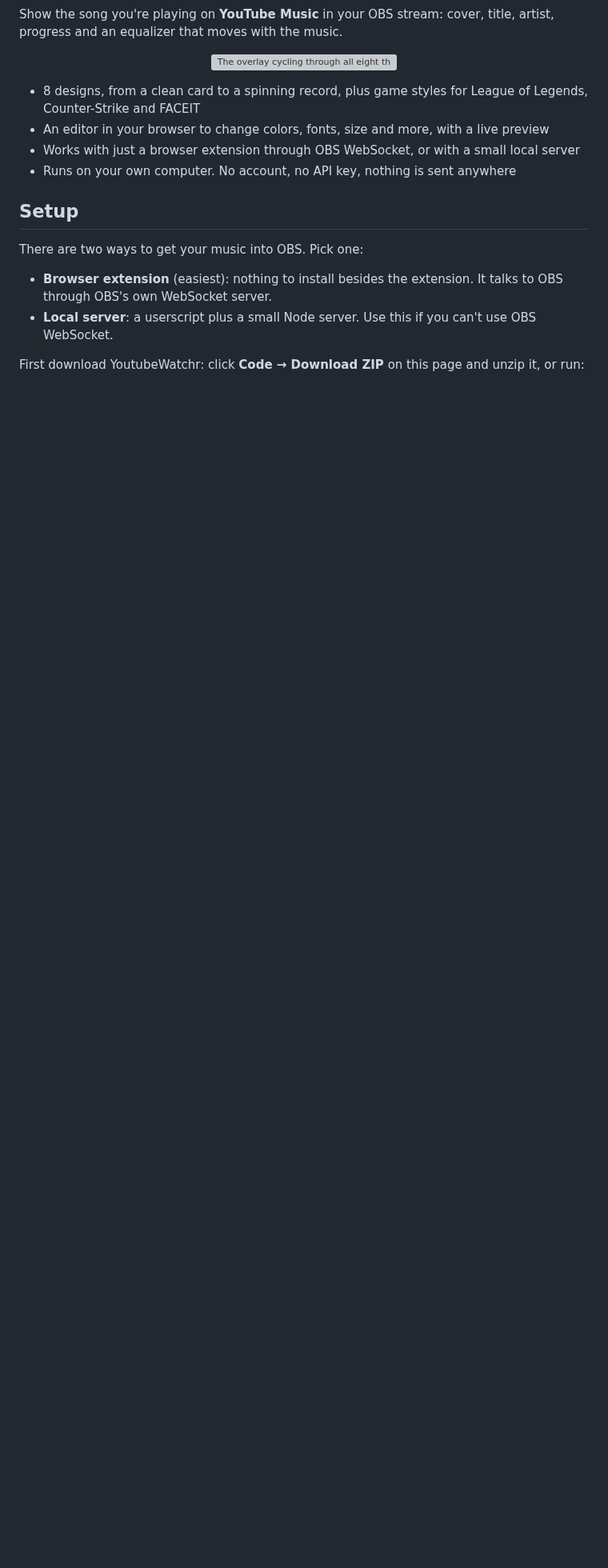
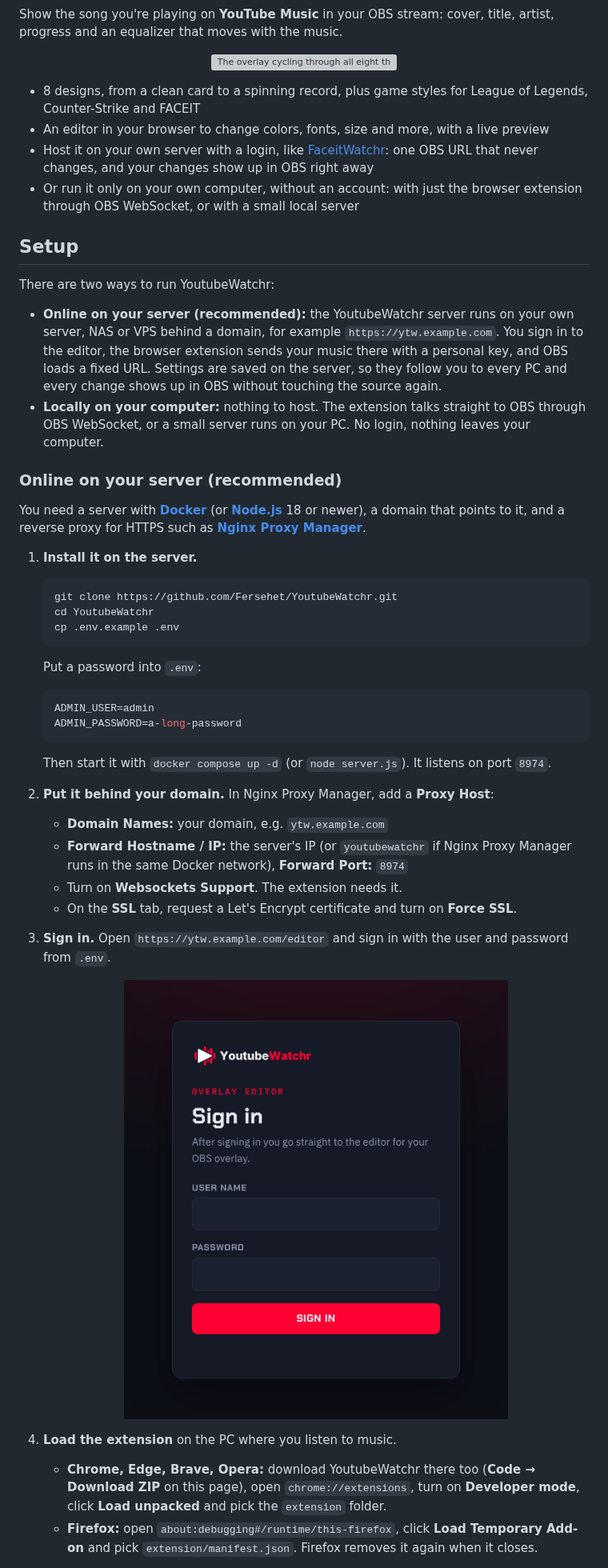
Before and after one commit to Fersehet/YoutubeWatcher, a Markdown page: README.md, the part around one of its changes. Shown at 80% size. GitHub-like rendering; pictures changed too: docs/login.png (added); blank space fills up the shorter version; grey boxes are pictures that could not be loaded.

````diff
--- a/README.md
+++ b/README.md
@@ -13,14 +13,48 @@ Show the song you're playing on **YouTube Music** in your OBS stream: cover, tit
 
 - 8 designs, from a clean card to a spinning record, plus game styles for League of Legends, Counter-Strike and FACEIT
 - An editor in your browser to change colors, fonts, size and more, with a live preview
-- Works with just a browser extension through OBS WebSocket, or with a small local server
-- Runs on your own computer. No account, no API key, nothing is sent anywhere
+- Host it on your own server with a login, like [FaceitWatchr](https://github.com/Fersehet/FaceitWatchr): one OBS URL that never changes, and your changes show up in OBS right away
+- Or run it only on your own computer, without an account: with just the browser extension through OBS WebSocket, or with a small local server
 
 ## Setup
 
-There are two ways to get your music into OBS. Pick one:
+There are two ways to run YoutubeWatchr:
 
-- **Browser extension** (easiest): nothing to install besides the extension. It talks to OBS through OBS's own WebSocket server.
-- **Local server**: a userscript plus a small Node server. Use this if you can't use OBS WebSocket.
+- **Online on your server (recommended):** the YoutubeWatchr server runs on your own server, NAS or VPS behind a domain, for example `https://ytw.example.com`. You sign in to the editor, the browser extension sends your music there with a personal key, and OBS loads a fixed URL. Settings are saved on the server, so they follow you to every PC and every change shows up in OBS without touching the source again.
+- **Locally on your computer:** nothing to host. The extension talks straight to OBS through OBS WebSocket, or a small server runs on your PC. No login, nothing leaves your computer.
 
-First download YoutubeWatchr: click **Code → Download ZIP** on this page and unzip it, or run:
+### Online on your server (recommended)
+
+You need a server with **[Docker](https://docs.docker.com/engine/install/)** (or **[Node.js](https://nodejs.org)** 18 or newer), a domain that points to it, and a reverse proxy for HTTPS such as **[Nginx Proxy Manager](https://nginxproxymanager.com)**.
+
+1. **Install it on the server.**
+
+   ```bash
+   git clone https://github.com/Fersehet/YoutubeWatchr.git
+   cd YoutubeWatchr
+   cp .env.example .env
+   ```
+
+   Put a password into `.env`:
+
+   ```env
+   ADMIN_USER=admin
+   ADMIN_PASSWORD=a-long-password
+   ```
+
+   Then start it with `docker compose up -d` (or `node server.js`). It listens on port `8974`.
+
+2. **Put it behind your domain.** In Nginx Proxy Manager, add a **Proxy Host**:
+   - **Domain Names:** your domain, e.g. `ytw.example.com`
+   - **Forward Hostname / IP:** the server's IP (or `youtubewatchr` if Nginx Proxy Manager runs in the same Docker network), **Forward Port:** `8974`
+   - Turn on **Websockets Support**. The extension needs it.
+   - On the **SSL** tab, request a Let's Encrypt certificate and turn on **Force SSL**.
+
+3. **Sign in.** Open `https://ytw.example.com/editor` and sign in with the user and password from `.env`.
+
+   <p align="center"><img src="docs/login.png" alt="The sign-in page of the YoutubeWatchr editor" width="480"></p>
+
+4. **Load the extension** on the PC where you listen to music.
+   - **Chrome, Edge, Brave, Opera:** download YoutubeWatchr there too (**Code → Download ZIP** on this page), open `chrome://extensions`, turn on **Developer mode**, click **Load unpacked** and pick the `extension` folder.
+   - **Firefox:** open `about:debugging#/runtime/this-firefox`, click **Load Temporary Add-on** and pick `extension/manifest.json`. Firefox removes it again when it closes.
+
````
Also changed, not shown: other parts of README.md (+57 -29 lines), docs/editor.png, 17 other files.
